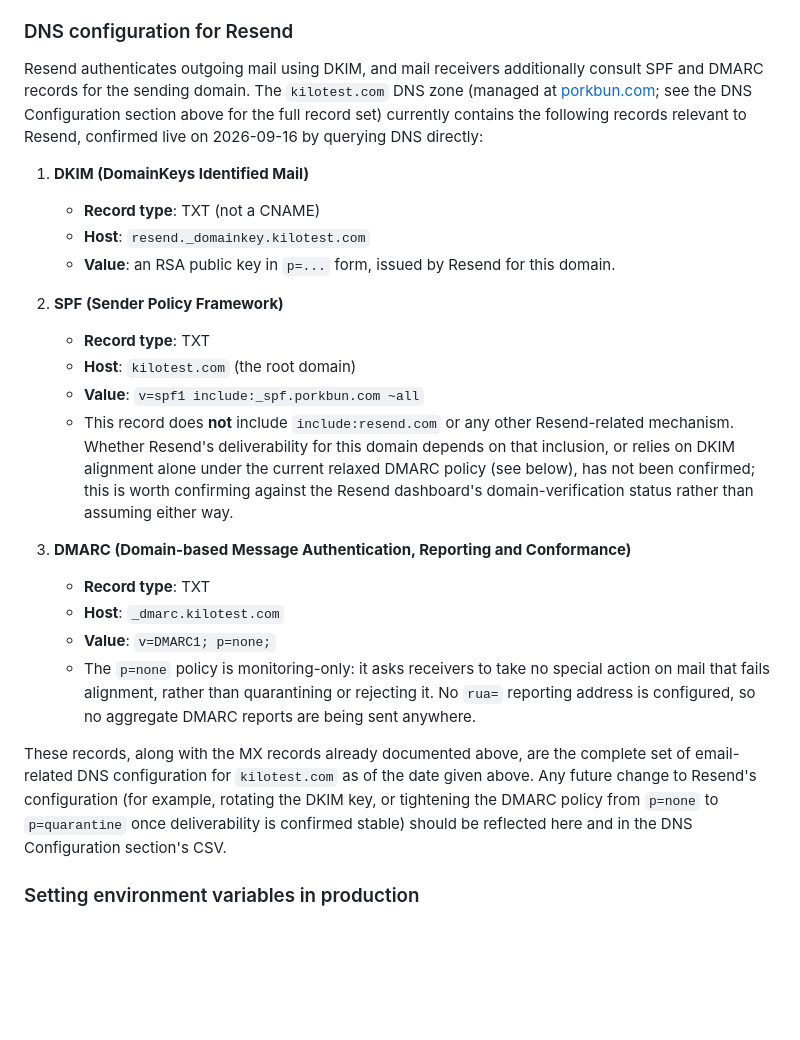
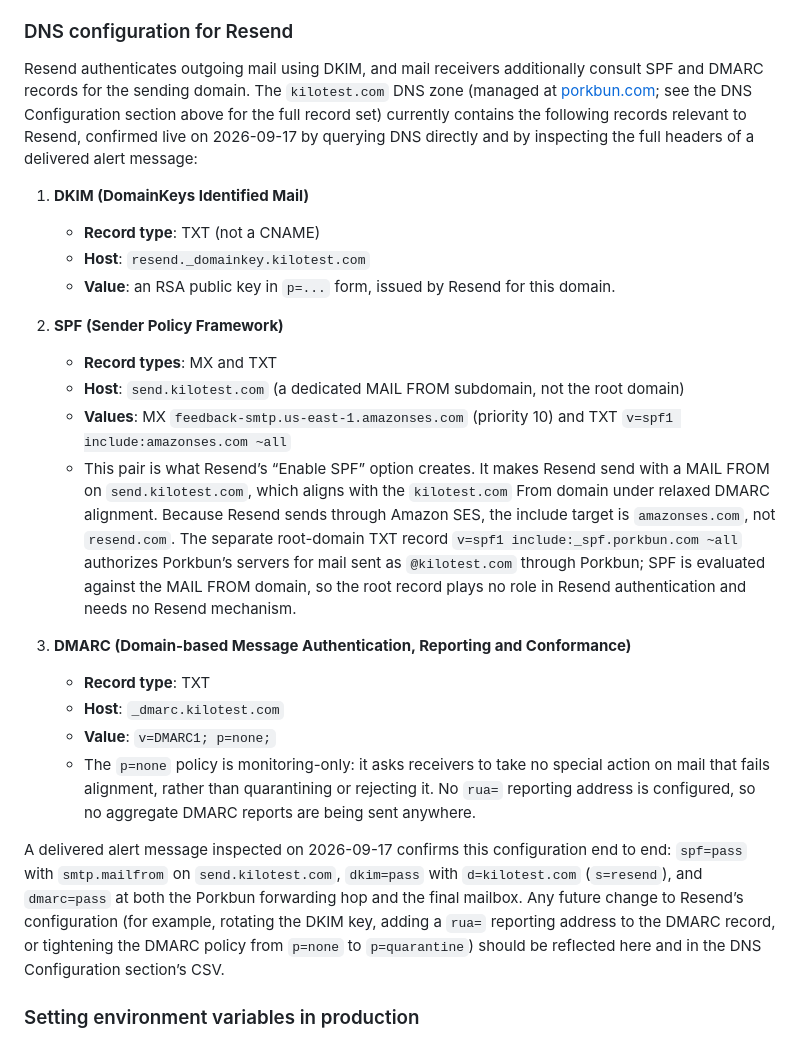
Before and after one commit to jrpool/kilotest, a Markdown page: docs/SERVICE.md, the part around one of its changes. GitHub-like rendering; blank space fills up the shorter version.

Commit message:
doc: Document alerting configuration (#91)
* update backlog

* document alerting configuration

* update backlog

```diff
--- a/docs/SERVICE.md
+++ b/docs/SERVICE.md
@@ -356,7 +382,7 @@ Kilotest uses [Resend](https://resend.com/) as its transactional email delivery
 
 ### DNS configuration for Resend
 
-Resend authenticates outgoing mail using DKIM, and mail receivers additionally consult SPF and DMARC records for the sending domain. The `kilotest.com` DNS zone (managed at [porkbun.com](https://porkbun.com/); see the DNS Configuration section above for the full record set) currently contains the following records relevant to Resend, confirmed live on 2026-09-16 by querying DNS directly:
+Resend authenticates outgoing mail using DKIM, and mail receivers additionally consult SPF and DMARC records for the sending domain. The `kilotest.com` DNS zone (managed at [porkbun.com](https://porkbun.com/); see the DNS Configuration section above for the full record set) currently contains the following records relevant to Resend, confirmed live on 2026-09-17 by querying DNS directly and by inspecting the full headers of a delivered alert message:
 
 1. **DKIM (DomainKeys Identified Mail)**
    - **Record type**: TXT (not a CNAME)
@@ -364,10 +390,10 @@ Resend authenticates outgoing mail using DKIM, and mail receivers additionally c
    - **Value**: an RSA public key in `p=...` form, issued by Resend for this domain.
 
 2. **SPF (Sender Policy Framework)**
-   - **Record type**: TXT
-   - **Host**: `kilotest.com` (the root domain)
-   - **Value**: `v=spf1 include:_spf.porkbun.com ~all`
-   - This record does **not** include `include:resend.com` or any other Resend-related mechanism. Whether Resend's deliverability for this domain depends on that inclusion, or relies on DKIM alignment alone under the current relaxed DMARC policy (see below), has not been confirmed; this is worth confirming against the Resend dashboard's domain-verification status rather than assuming either way.
+   - **Record types**: MX and TXT
+   - **Host**: `send.kilotest.com` (a dedicated MAIL FROM subdomain, not the root domain)
+   - **Values**: MX `feedback-smtp.us-east-1.amazonses.com` (priority 10) and TXT `v=spf1 include:amazonses.com ~all`
+   - This pair is what Resend’s “Enable SPF” option creates. It makes Resend send with a MAIL FROM on `send.kilotest.com`, which aligns with the `kilotest.com` From domain under relaxed DMARC alignment. Because Resend sends through Amazon SES, the include target is `amazonses.com`, not `resend.com`. The separate root-domain TXT record `v=spf1 include:_spf.porkbun.com ~all` authorizes Porkbun’s servers for mail sent as `@kilotest.com` through Porkbun; SPF is evaluated against the MAIL FROM domain, so the root record plays no role in Resend authentication and needs no Resend mechanism.
 
 3. **DMARC (Domain-based Message Authentication, Reporting and Conformance)**
    - **Record type**: TXT
@@ -375,7 +401,7 @@ Resend authenticates outgoing mail using DKIM, and mail receivers additionally c
    - **Value**: `v=DMARC1; p=none;`
    - The `p=none` policy is monitoring-only: it asks receivers to take no special action on mail that fails alignment, rather than quarantining or rejecting it. No `rua=` reporting address is configured, so no aggregate DMARC reports are being sent anywhere.
 
-These records, along with the MX records already documented above, are the complete set of email-related DNS configuration for `kilotest.com` as of the date given above. Any future change to Resend's configuration (for example, rotating the DKIM key, or tightening the DMARC policy from `p=none` to `p=quarantine` once deliverability is confirmed stable) should be reflected here and in the DNS Configuration section's CSV.
+A delivered alert message inspected on 2026-09-17 confirms this configuration end to end: `spf=pass` with `smtp.mailfrom` on `send.kilotest.com`, `dkim=pass` with `d=kilotest.com` (`s=resend`), and `dmarc=pass` at both the Porkbun forwarding hop and the final mailbox. Any future change to Resend’s configuration (for example, rotating the DKIM key, adding a `rua=` reporting address to the DMARC record, or tightening the DMARC policy from `p=none` to `p=quarantine`) should be reflected here and in the DNS Configuration section’s CSV.
 
 ### Setting environment variables in production
 
```
Also changed, not shown: other parts of docs/SERVICE.md (+26 -0 lines), docs/BACKLOG.md (+12 -8 lines).
